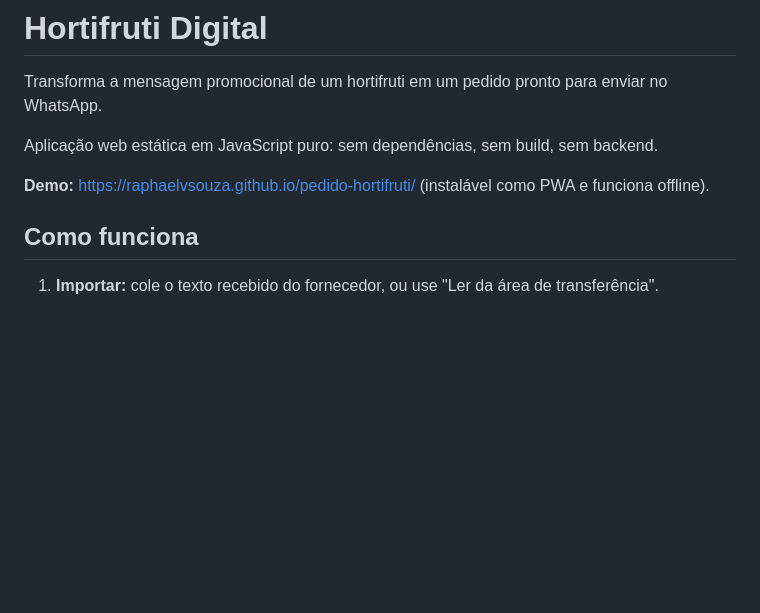
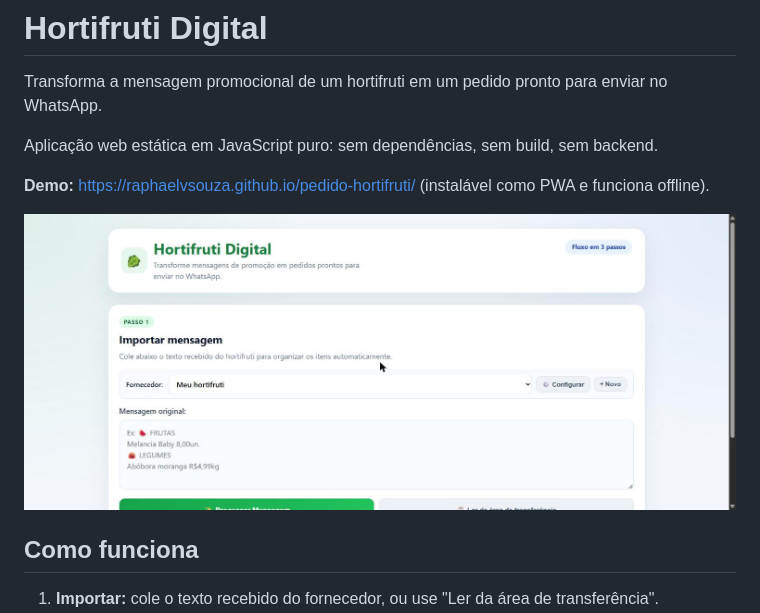
Before and after one commit to RaphaelVSouza/pedido-hortifruti, a Markdown page: README.md, the part around the change. Drawn GitHub-style; pictures changed too: docs/screenshot-demo.jpg (added); blank space fills up the shorter version.

Commit message:
docs(readme): adicionar screenshot da demo

```diff
--- a/README.md
+++ b/README.md
@@ -5,6 +5,8 @@ Transforma a mensagem promocional de um hortifruti em um pedido pronto para envi
 Aplicação web estática em JavaScript puro: sem dependências, sem build, sem backend.
 
 **Demo:** https://raphaelvsouza.github.io/pedido-hortifruti/ (instalável como PWA e funciona offline).
+
+![Tela inicial do Hortifruti Digital: fluxo em 3 passos](docs/screenshot-demo.jpg)
 
 ## Como funciona
 
```
